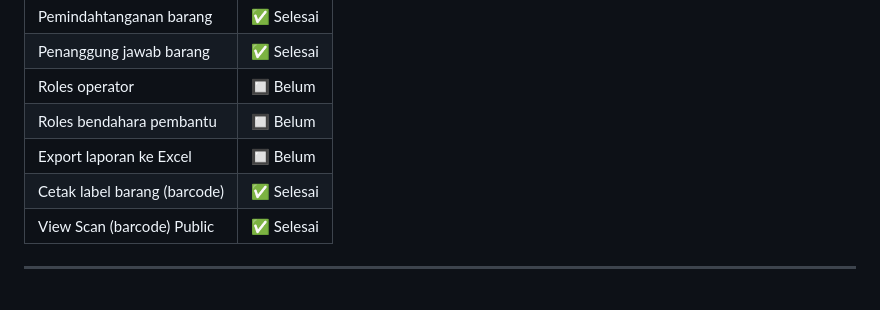
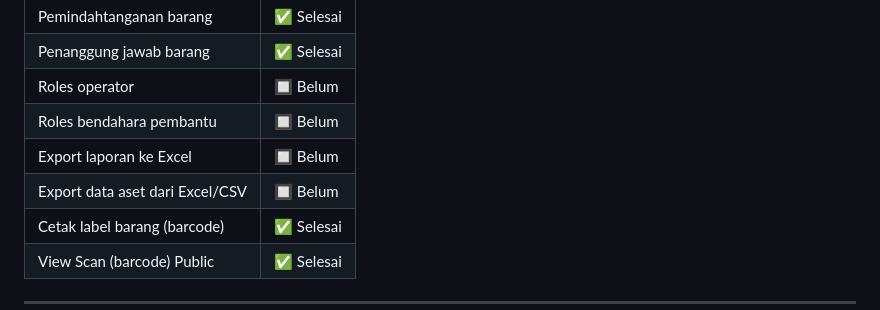
Before and after one commit to rza115/bendahara-barang, a Markdown page: PENGEMBANGAN.md, the part around the change. GitHub-like rendering.

```diff
--- a/PENGEMBANGAN.md
+++ b/PENGEMBANGAN.md
@@ -20,6 +20,7 @@
 | Roles operator | 🔲 Belum |
 | Roles bendahara pembantu | 🔲 Belum |
 | Export laporan ke Excel | 🔲 Belum |
+| Export data aset dari Excel/CSV | 🔲 Belum |
 | Cetak label barang (barcode) | ✅ Selesai |
 | View Scan (barcode) Public | ✅ Selesai |
 
```
